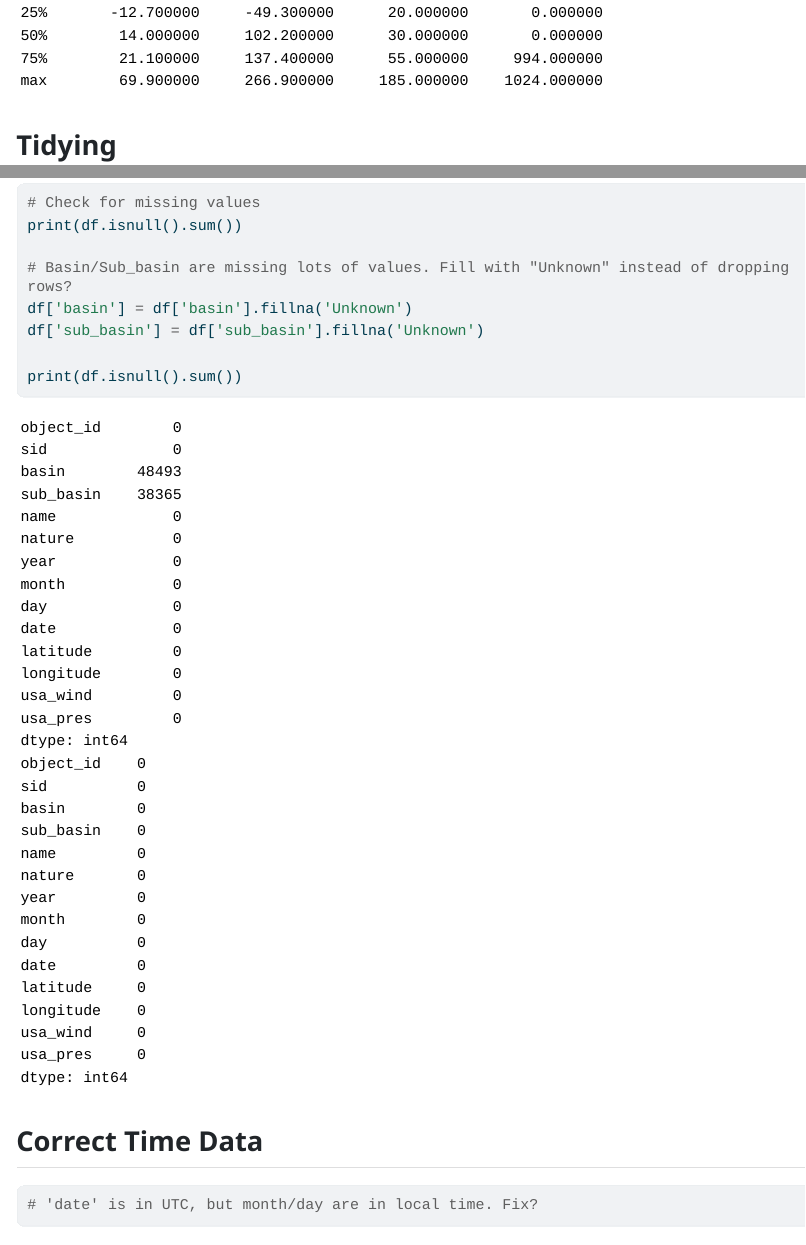
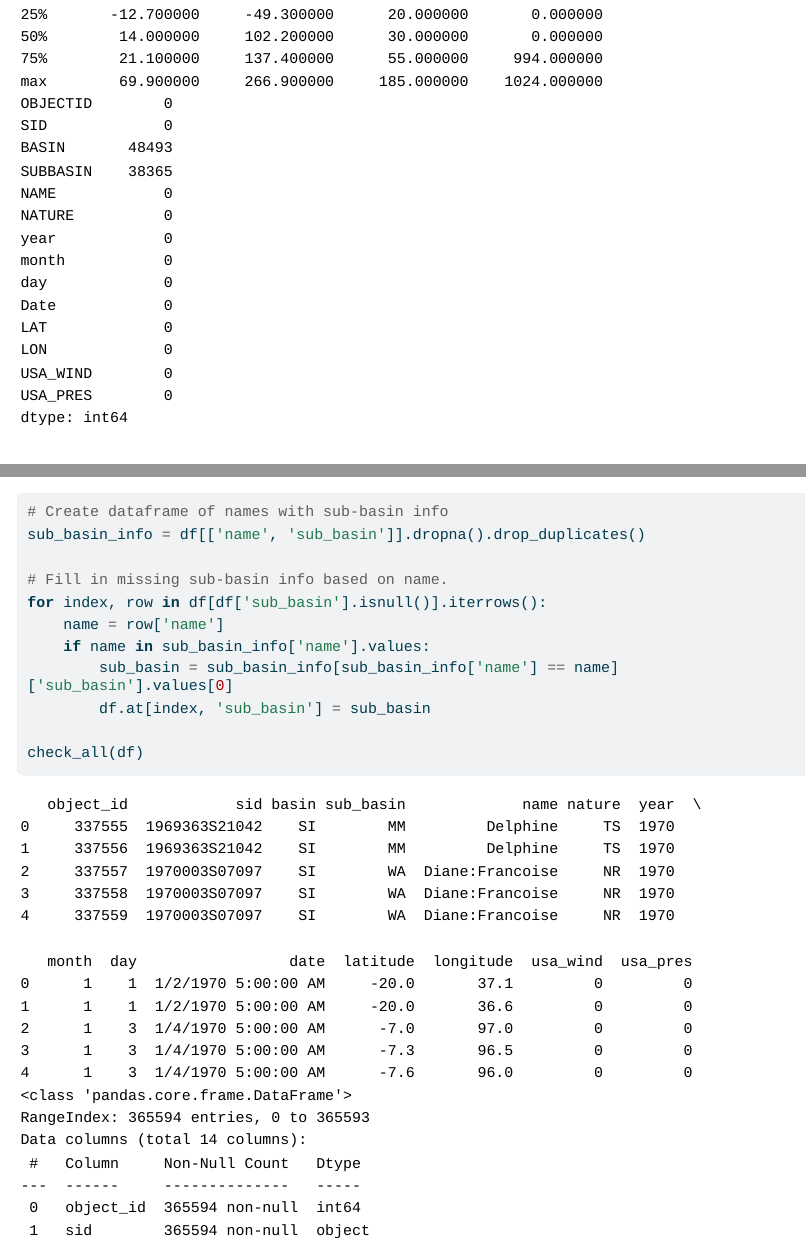
Before and after one commit to lodomo/PythonDataScienceHurricanes, a Quarto document (HurricaneCleaner.qmd): the page in a window 1100 px wide, from 1740 px down before the commit and from 1830 px down after it, so that both start at the same text, and a second part further down, joined at a grey line. The pictures show the output file HurricaneCleaner.html that the author committed with the source, opened offline; long lines of code are wrapped.

Commit message:
Filling missing data better

````diff
--- a/HurricaneCleaner.qmd
+++ b/HurricaneCleaner.qmd
@@ -54,7 +61,4 @@ check_all(df)
 ```{python}
-# Check for missing values
-print(df.isnull().sum())
+# Create dataframe of names with basin info
+basin_info = df[['name', 'basin']].dropna().drop_duplicates()
 
-# Basin/Sub_basin are missing lots of values. Fill with "Unknown" instead of dropping rows?
-df['basin'] = df['basin'].fillna('Unknown')
-df['sub_basin'] = df['sub_basin'].fillna('Unknown')
@@ -61,7 +71,22 @@ df['sub_basin'] = df['sub_basin'].fillna('Unknown')
 
-print(df.isnull().sum())
+check_all(df)
 ```
 
+### Treat Missing Sub-Basin Information
+
+```{python}
+# Create dataframe of names with sub-basin info
+sub_basin_info = df[['name', 'sub_basin']].dropna().drop_duplicates()
+
+# Fill in missing sub-basin info based on name.
+for index, row in df[df['sub_basin'].isnull()].iterrows():
+    name = row['name']
+    if name in sub_basin_info['name'].values:
+        sub_basin = sub_basin_info[sub_basin_info['name'] == name]['sub_basin'].values[0]
+        df.at[index, 'sub_basin'] = sub_basin
+
+check_all(df)
+```
 ## Correct Time Data
 ```{python}
 # 'date' is in UTC, but month/day are in local time. Fix?
````
Also changed, not shown: HurricaneCleaner.html, HurricaneCleaner.qmd (13 more changed lines).
